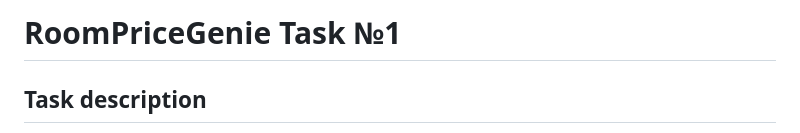
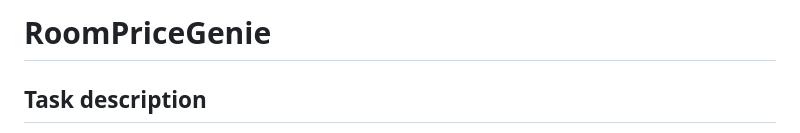
Before and after one commit to arkeodev/Django-Price-Manager, a Markdown page: challange_definition/README.md, the part around the change. GitHub-like rendering.

Commit message:
Fine tuning

```diff
--- a/challange_definition/README.md
+++ b/challange_definition/README.md
@@ -1,4 +1,4 @@
-# RoomPriceGenie Task №1
+# RoomPriceGenie
 
 ## Task description
 
```
